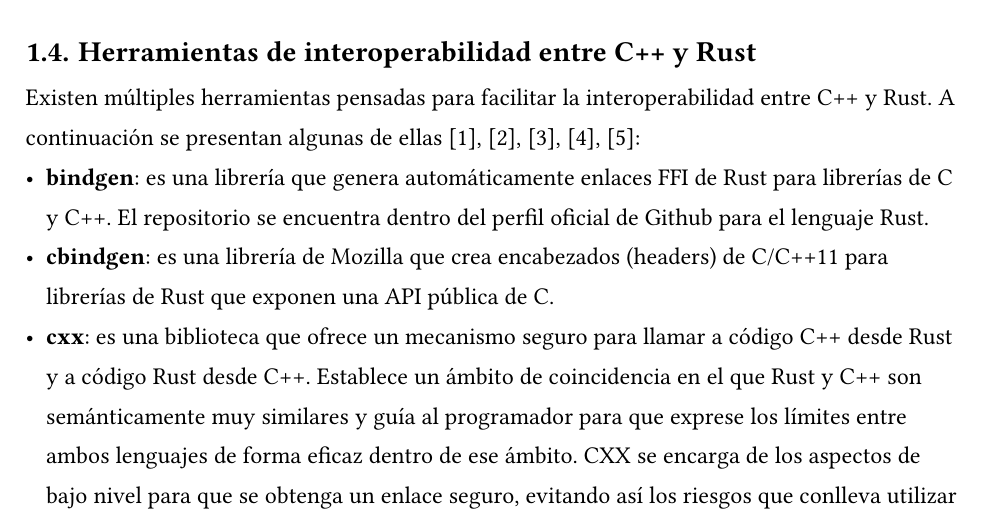
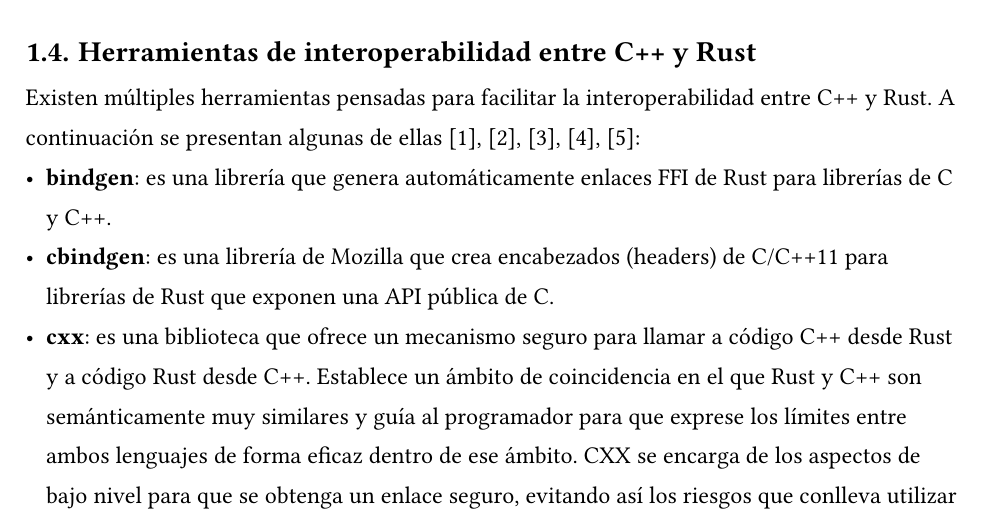
Before and after one commit to fmedvedovsky/trabajo-final, a Typst document (document/trabajo-final.typ): part of page 3 of 5, cut so that both start at the same text. Compiled offline with Typst 0.15; a missing font is replaced by an installed copy or a similar font.

Commit message:
Corregida descripción de bindgen

```diff
--- a/document/trabajo-final.typ
+++ b/document/trabajo-final.typ
@@ -21,7 +21,7 @@
 
 == Herramientas de interoperabilidad entre C++ y Rust
 Existen múltiples herramientas pensadas para facilitar la interoperabilidad entre C++ y Rust. A continuación se presentan algunas de ellas @bindgen @cbindgen @cxx @zngur @crubit:
-- *bindgen*:  es una librería que genera automáticamente enlaces FFI de Rust para librerías de C y C++. El repositorio se encuentra dentro del perfil oficial de Github para el lenguaje Rust.
+- *bindgen*:  es una librería que genera automáticamente enlaces FFI de Rust para librerías de C y C++.
 - *cbindgen*: es una librería de Mozilla que crea encabezados (headers) de C/C++11 para librerías de Rust que exponen una API pública de C.
 - *cxx*: es una biblioteca que ofrece un mecanismo seguro para llamar a código C++ desde Rust y a código Rust desde C++. Establece un ámbito de coincidencia en el que Rust y C++ son semánticamente muy similares y guía al programador para que exprese los límites entre ambos lenguajes de forma eficaz dentro de ese ámbito. CXX se encarga de los aspectos de bajo nivel para que se obtenga un enlace seguro, evitando así los riesgos que conlleva utilizar una interfaz de funciones externas con firmas inseguras al estilo C.
 - *zngur*: es una herramienta de interoperabilidad entre C++ y Rust. Su objetivo es exponer tipos, métodos y funciones arbitrarios de Rust conservando, en la medida de lo posible, su semántica y su ergonomía. Con Zngur, puedes utilizar crates de Rust arbitrarios en tu código C++ con la misma facilidad con la que los usarías en código Rust normal, y puedes escribir API idiomáticas de Rust para tu biblioteca C++ directamente en C++.
```
